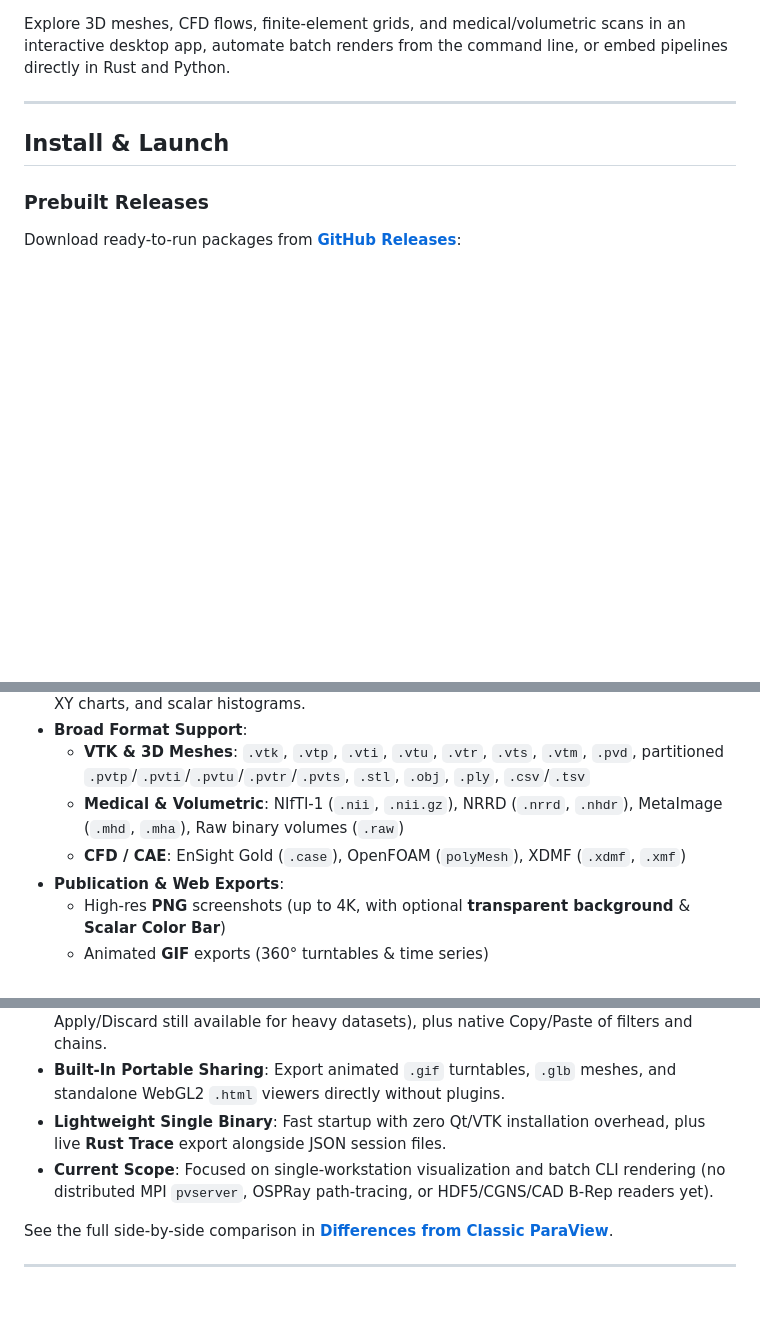
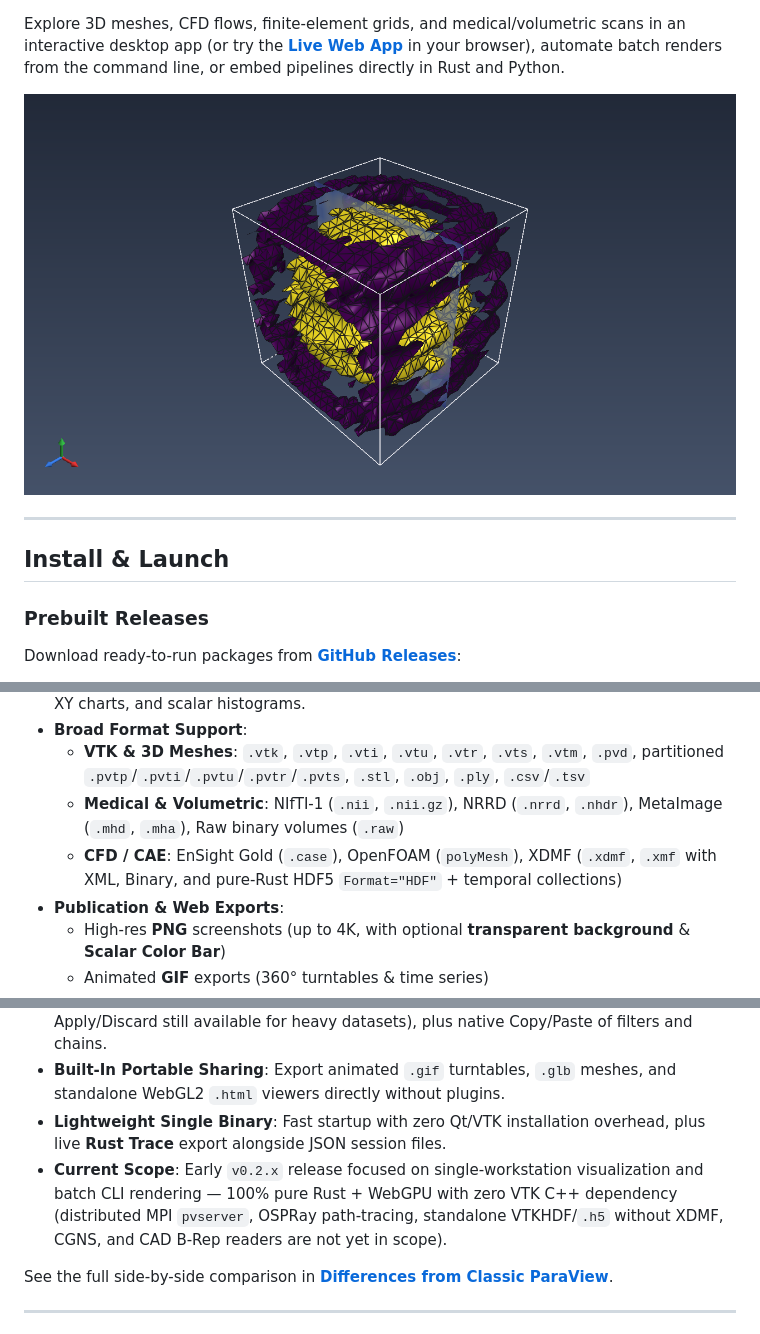
Before and after one commit to DimitriTimoz/paraviz, a Markdown page: README.md, 3 parts joined by grey strips. Drawn GitHub-style; pictures changed too: assets/showcase.png (added); blank space fills up the shorter version.

Commit message:
docs: add Web App live demo badge, showcase render, and updated XDMF+HDF5 scope

```diff
--- a/README.md
+++ b/README.md
@@ -14,7 +15,11 @@
   <a href="LICENSE-MIT"><img src="https://img.shields.io/badge/license-MIT%20OR%20Apache--2.0-blue.svg" alt="License: MIT OR Apache-2.0"></a>
 </p>
 
-Explore 3D meshes, CFD flows, finite-element grids, and medical/volumetric scans in an interactive desktop app, automate batch renders from the command line, or embed pipelines directly in Rust and Python.
+Explore 3D meshes, CFD flows, finite-element grids, and medical/volumetric scans in an interactive desktop app (or try the [**Live Web App**](https://dimitritimoz.github.io/paraviz/) in your browser), automate batch renders from the command line, or embed pipelines directly in Rust and Python.
+
+<p align="center">
+  <img src="assets/showcase.png" width="760" alt="ParaViz WebGPU Render">
+</p>
 
 ---
 
@@ -50,7 +55,7 @@ cargo run --release -p paraviz-app -- path/to/mesh.vtu
 - **Broad Format Support**:
   - **VTK & 3D Meshes**: `.vtk`, `.vtp`, `.vti`, `.vtu`, `.vtr`, `.vts`, `.vtm`, `.pvd`, partitioned `.pvtp`/`.pvti`/`.pvtu`/`.pvtr`/`.pvts`, `.stl`, `.obj`, `.ply`, `.csv`/`.tsv`
   - **Medical & Volumetric**: NIfTI-1 (`.nii`, `.nii.gz`), NRRD (`.nrrd`, `.nhdr`), MetaImage (`.mhd`, `.mha`), Raw binary volumes (`.raw`)
-  - **CFD / CAE**: EnSight Gold (`.case`), OpenFOAM (`polyMesh`), XDMF (`.xdmf`, `.xmf`)
+  - **CFD / CAE**: EnSight Gold (`.case`), OpenFOAM (`polyMesh`), XDMF (`.xdmf`, `.xmf` with XML, Binary, and pure-Rust HDF5 `Format="HDF"` + temporal collections)
 - **Publication & Web Exports**:
   - High-res **PNG** screenshots (up to 4K, with optional **transparent background** & **Scalar Color Bar**)
   - Animated **GIF** exports (360° turntables & time series)
@@ -65,7 +70,7 @@ cargo run --release -p paraviz-app -- path/to/mesh.vtu
 - **Instant Live Editing**: `Auto-Apply` is enabled by default in Properties (with explicit Apply/Discard still available for heavy datasets), plus native Copy/Paste of filters and chains.
 - **Built-In Portable Sharing**: Export animated `.gif` turntables, `.glb` meshes, and standalone WebGL2 `.html` viewers directly without plugins.
 - **Lightweight Single Binary**: Fast startup with zero Qt/VTK installation overhead, plus live **Rust Trace** export alongside JSON session files.
-- **Current Scope**: Focused on single-workstation visualization and batch CLI rendering (no distributed MPI `pvserver`, OSPRay path-tracing, or HDF5/CGNS/CAD B-Rep readers yet).
+- **Current Scope**: Early `v0.2.x` release focused on single-workstation visualization and batch CLI rendering — 100% pure Rust + WebGPU with zero VTK C++ dependency (distributed MPI `pvserver`, OSPRay path-tracing, standalone VTKHDF/`.h5` without XDMF, CGNS, and CAD B-Rep readers are not yet in scope).
 
 See the full side-by-side comparison in [**Differences from Classic ParaView**](docs/differences-from-paraview.md).
 
```
Also changed, not shown: other parts of README.md (+1 -0 lines), docs/differences-from-paraview.md (+1 -1 lines), docs/file-formats.md (+1 -1 lines).
